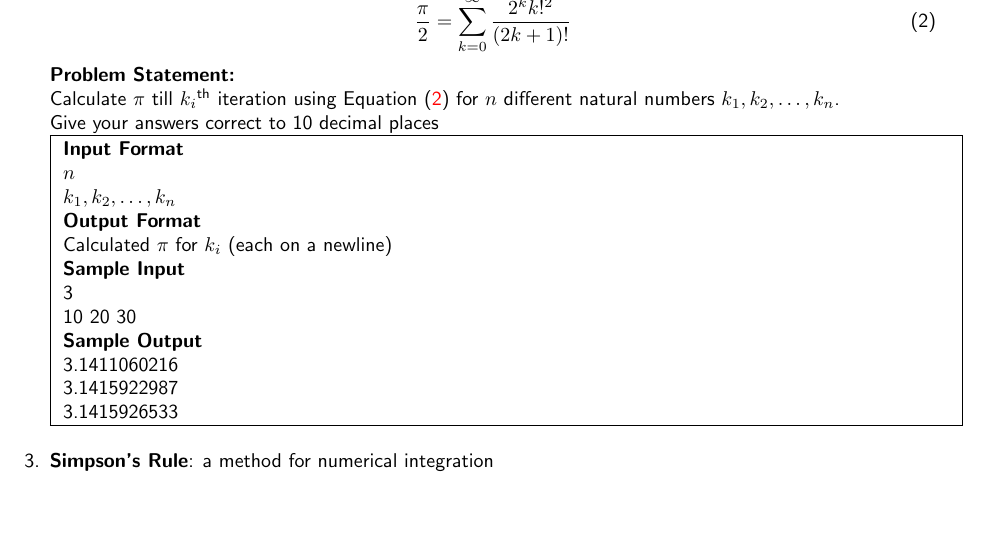
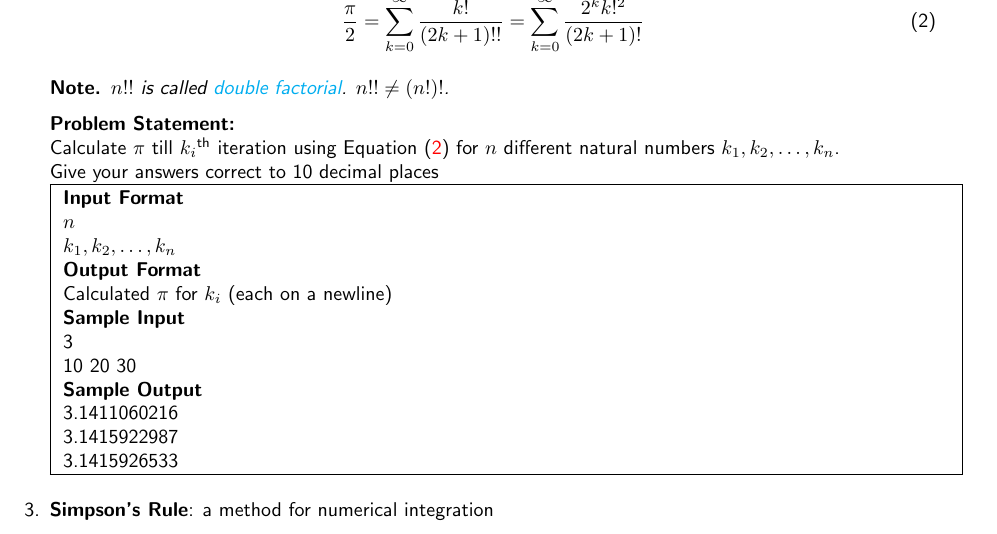
Before and after one commit to paramrathour/CS101, a LaTeX document (Problems.tex, which reads Files/Practice Problems 2.tex): part of page 4 of 4, cut so that both start at the same text, the shorter picture padded with empty space. Compiled offline with pdfLaTeX.

Commit message:
Update Practice Problems 2.tex

```diff
--- a/Files/Practice Problems 2.tex
+++ b/Files/Practice Problems 2.tex
@@ -43,8 +43,11 @@ This sequence has period 8, so $\pi(3) = 8$.
 \clearpage
 \item
 \begin{equation}{\label{eq:epi}}
-	\frac{\pi}{2} = \sum_{k=0}^{\infty}\frac{2^k k!^2}{(2k+1)!}
+	\frac{\pi}{2} = \sum_{k=0}^{\infty}\frac{k!}{(2k+1)!!} = \sum_{k=0}^{\infty}\frac{2^k k!^2}{(2k+1)!}
 \end{equation}
+\begin{note}
+$n!!$ is called \href{https://en.wikipedia.org/wiki/Double_factorial}{double factorial}. $n!! \neq (n!)!$.
+\end{note}
 \textbf{Problem Statement:}\\
 Calculate $\pi$ till $k_i$\textsuperscript{th} iteration using Equation (\ref{eq:epi}) for $n$ different natural numbers $k_1,k_2,\ldots,k_n$.\\
 Give your answers correct to 10 decimal places\\
```
